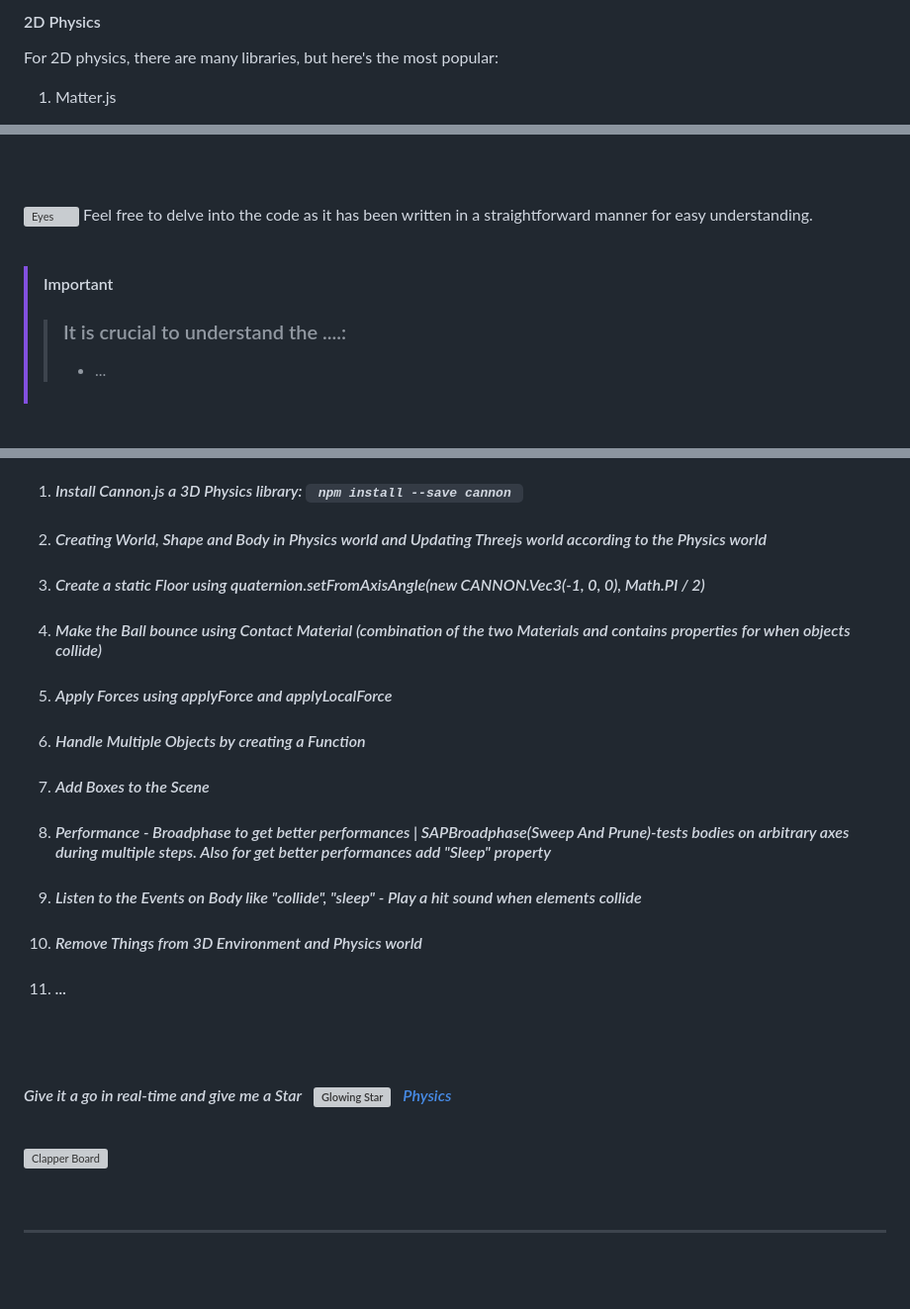
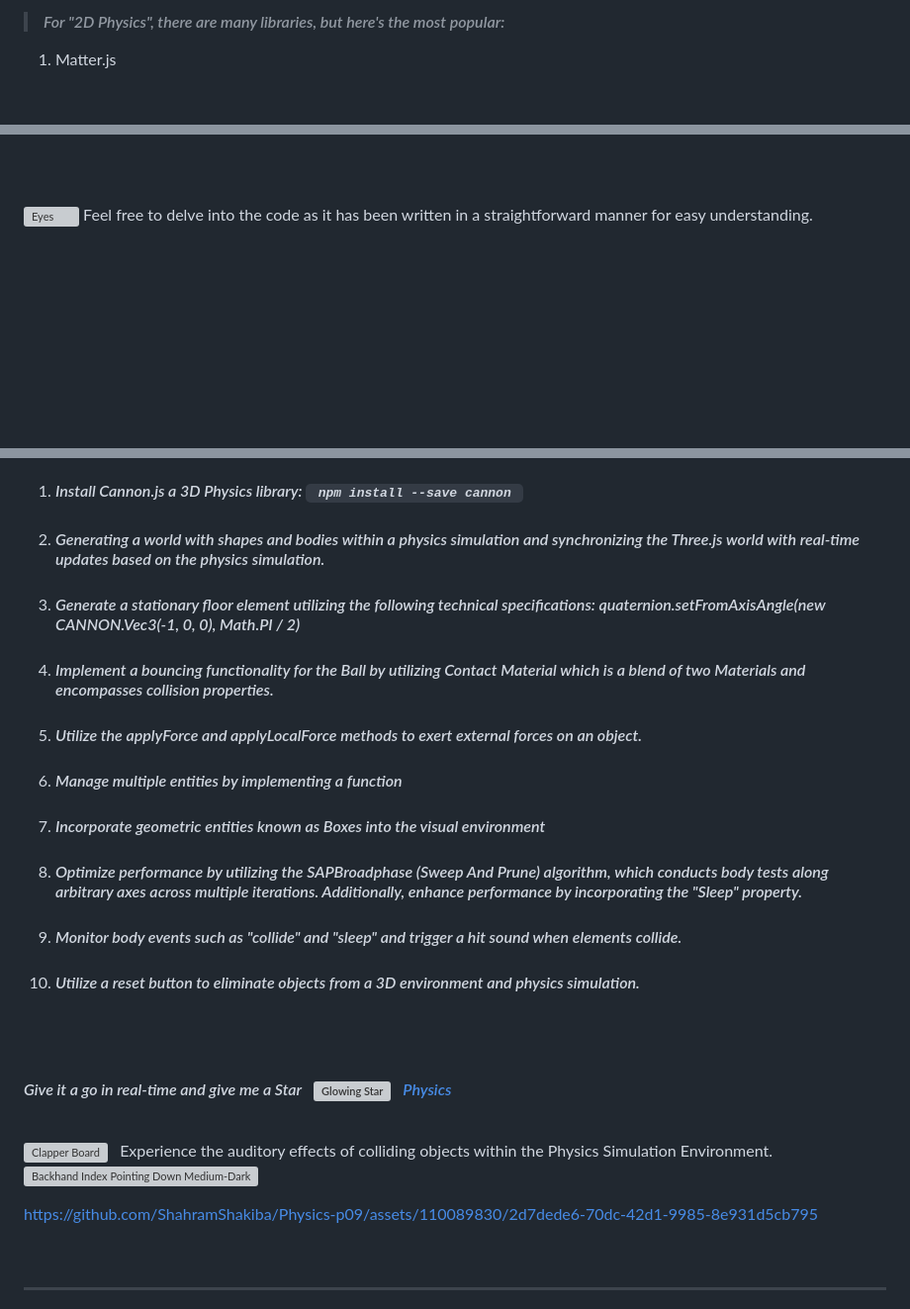
Before and after one commit to ShahramShakiba/Physics-p09, a Markdown page: README.md, 3 parts joined by grey strips. Shown: that part at 99% size. Rendered like a GitHub page; blank space fills up the shorter version; grey boxes are pictures that could not be loaded.

```diff
--- a/README.md
+++ b/README.md
@@ -63,6 +63,5 @@ There are multiple available libraries. First, you must decide if you need a 3D
 
-#### 2D Physics
-For 2D physics, there are many libraries, but here's the most popular: <br/>
+> #### _For "2D Physics", there are many libraries, but here's the most popular:_
 1. Matter.js
    - Website: https://brm.io/matter-js/
    - Git repository: https://github.com/liabru/matter-js
@@ -101,10 +100,6 @@ For 2D physics, there are many libraries, but here's the most popular: <br/>
 <br/><br/>
 
 <img src="https://raw.githubusercontent.com/Tarikul-Islam-Anik/Animated-Fluent-Emojis/master/Emojis/Hand%20gestures/Eyes.png" alt="Eyes" width="25" height="25" /> Feel free to delve into the code as it has been written in a straightforward manner for easy understanding.
-<br/> <br/>
-
-> [!IMPORTANT]
->> ### It is crucial to understand the ....:
->> - ...
+<br/> <br/> <br/>
 
 
@@ -114,15 +107,14 @@ For 2D physics, there are many libraries, but here's the most popular: <br/>
 
 01. _<h4>Install Cannon.js a 3D Physics library: `  npm install --save cannon  ` </h4>_
-02. _<h4>Creating World, Shape and Body in Physics world and Updating Threejs world according to the Physics world</h4>_
-03. _<h4>Create a static Floor using quaternion.setFromAxisAngle(new CANNON.Vec3(-1, 0, 0), Math.PI / 2)</h4>_
-04. _<h4>Make the Ball bounce using Contact Material (combination of the two Materials and contains properties for when objects collide)</h4>_
-05. _<h4>Apply Forces using applyForce and applyLocalForce</h4>_
-06. _<h4>Handle Multiple Objects by creating a Function</h4>_
-07. _<h4>Add Boxes to the Scene</h4>_
-08. _<h4>Performance - Broadphase to get better performances | SAPBroadphase(Sweep And Prune)-tests bodies on arbitrary axes during multiple steps. Also for get better performances add "Sleep" property</h4>_
-09. _<h4>Listen to the Events on Body like "collide", "sleep" - Play a hit sound when elements collide</h4>_
-10. _<h4>Remove Things from 3D Environment and Physics world</h4>_
-10. _<h4>...</h4>_
+02. _<h4>Generating a world with shapes and bodies within a physics simulation and synchronizing the Three.js world with real-time updates based on the physics simulation.</h4>_
+03. _<h4>Generate a stationary floor element utilizing the following technical specifications: quaternion.setFromAxisAngle(new CANNON.Vec3(-1, 0, 0), Math.PI / 2)</h4>_
+04. _<h4>Implement a bouncing functionality for the Ball by utilizing Contact Material which is a blend of two Materials and encompasses collision properties.</h4>_
+05. _<h4>Utilize the applyForce and applyLocalForce methods to exert external forces on an object.</h4>_
+06. _<h4>Manage multiple entities by implementing a function</h4>_
+07. _<h4>Incorporate geometric entities known as Boxes into the visual environment</h4>_
+08. _<h4>Optimize performance by utilizing the SAPBroadphase (Sweep And Prune) algorithm, which conducts body tests along arbitrary axes across multiple iterations. Additionally, enhance performance by incorporating the "Sleep" property.</h4>_
+09. _<h4>Monitor body events such as "collide" and "sleep" and trigger a hit sound when elements collide.</h4>_
+10. _<h4>Utilize a reset button to eliminate objects from a 3D environment and physics simulation.</h4>_
 
 <br/><br/>
 
@@ -132,9 +124,10 @@ For 2D physics, there are many libraries, but here's the most popular: <br/>
 <br/>
 
 <!--------- Video --------->
-<img src="https://raw.githubusercontent.com/Tarikul-Islam-Anik/Telegram-Animated-Emojis/main/Objects/Clapper%20Board.webp" alt="Clapper Board" width="35" /> &nbsp;
+<img src="https://raw.githubusercontent.com/Tarikul-Islam-Anik/Telegram-Animated-Emojis/main/Objects/Clapper%20Board.webp" alt="Clapper Board" width="35" /> &nbsp; Experience the auditory effects of colliding objects within the Physics Simulation Environment.
+<img src="https://raw.githubusercontent.com/Tarikul-Islam-Anik/Animated-Fluent-Emojis/master/Emojis/Hand%20gestures/Backhand%20Index%20Pointing%20Down%20Medium-Dark%20Skin%20Tone.png" alt="Backhand Index Pointing Down Medium-Dark Skin Tone" width="25" height="25" />
 
-
+https://github.com/ShahramShakiba/Physics-p09/assets/110089830/2d7dede6-70dc-42d1-9985-8e931d5cb795
 
   <br/>
 
```
Also changed, not shown: other parts of README.md (+4 -6 lines).
